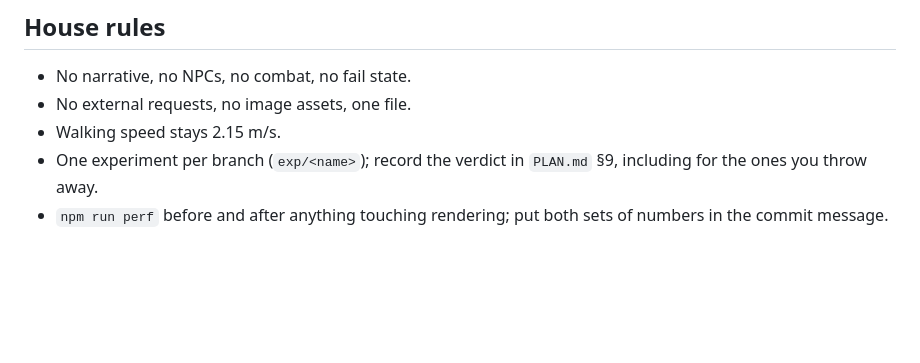
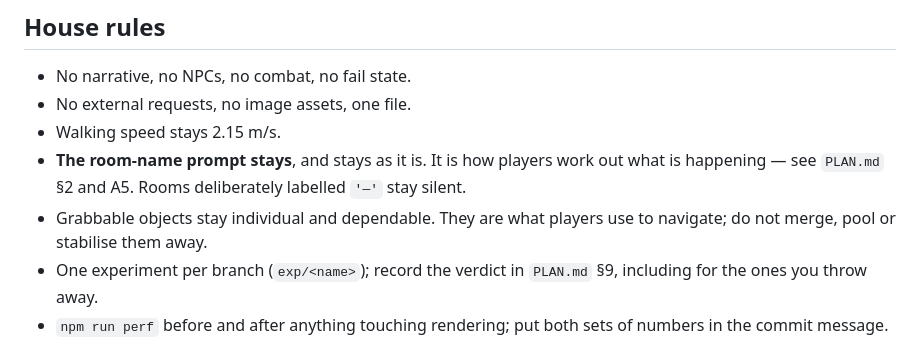
Before and after one commit to micknoise/vitkinstein3d, a Markdown page: CLAUDE.md, the part around the change. GitHub-like rendering; blank space fills up the shorter version.

```diff
--- a/CLAUDE.md
+++ b/CLAUDE.md
@@ -76,6 +76,11 @@ URL flags: `?seed=N`, `?perf=1`, `?pr=N` (pin pixel ratio), `?nograin=1`.
 - No narrative, no NPCs, no combat, no fail state.
 - No external requests, no image assets, one file.
 - Walking speed stays 2.15 m/s.
+- **The room-name prompt stays**, and stays as it is. It is how players work out
+  what is happening — see `PLAN.md` §2 and A5. Rooms deliberately labelled `'—'`
+  stay silent.
+- Grabbable objects stay individual and dependable. They are what players use to
+  navigate; do not merge, pool or stabilise them away.
 - One experiment per branch (`exp/<name>`); record the verdict in `PLAN.md` §9,
   including for the ones you throw away.
 - `npm run perf` before and after anything touching rendering; put both sets of
```
Also changed, not shown: PLAN.md (+58 -24 lines).
